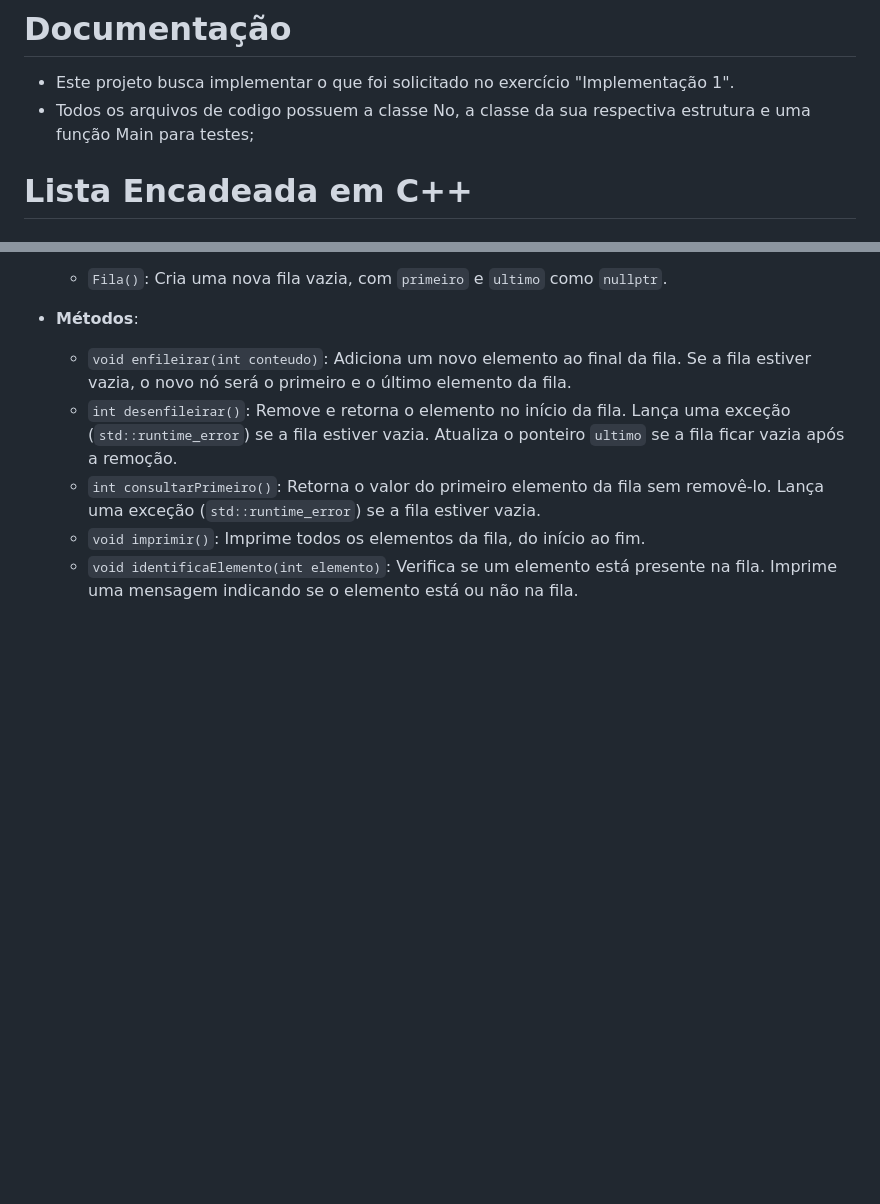
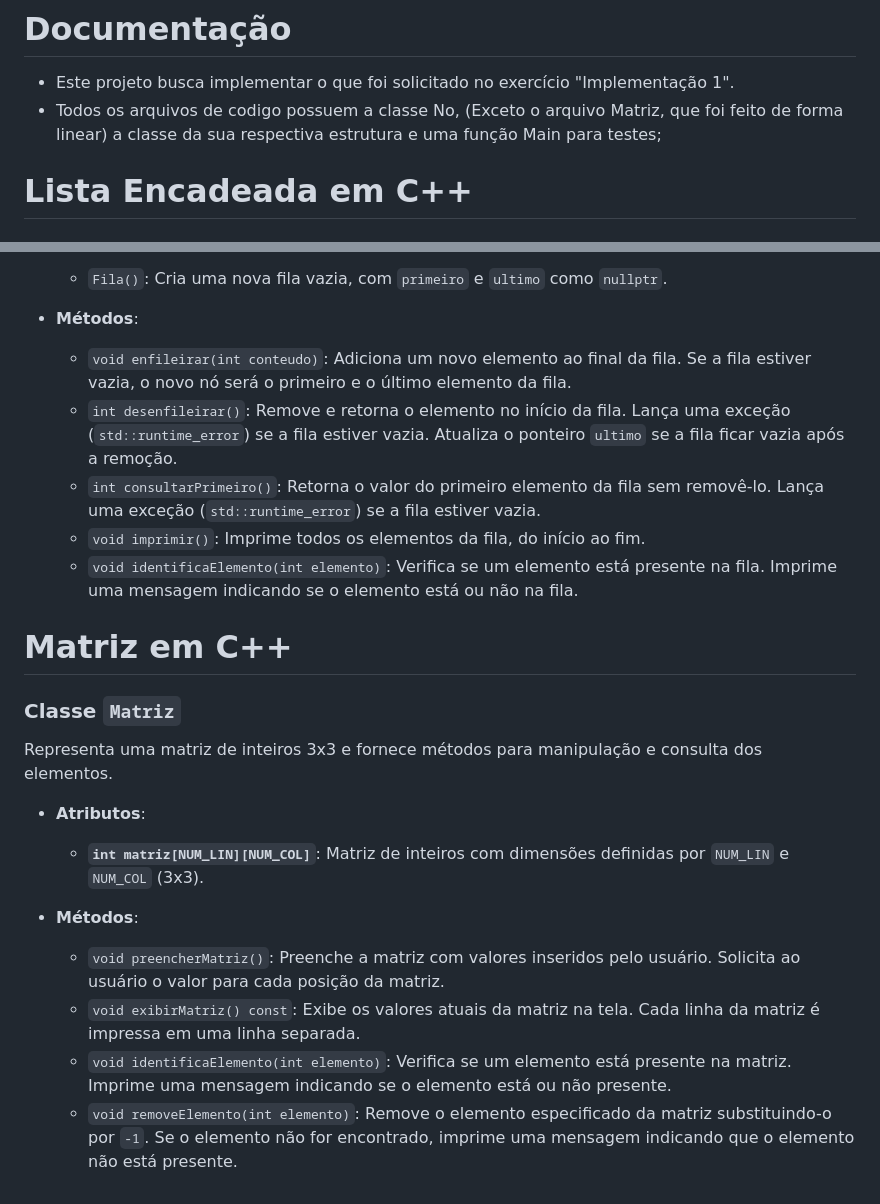
Before and after one commit to militaovitor01/TGrafos, a Markdown page: Implementação 1/README.md, 2 parts joined by grey strips. GitHub-like rendering; blank space fills up the shorter version.

Commit message:
Update README.md COMPLETO

```diff
--- a/Implementação 1/README.md
+++ b/Implementação 1/README.md
@@ -1,7 +1,7 @@
 # Documentação
 
 - Este projeto busca implementar o que foi solicitado no exercício "Implementação 1".
-- Todos os arquivos de codigo possuem a classe No, a classe da sua respectiva estrutura e uma função Main para testes;
+- Todos os arquivos de codigo possuem a classe No, (Exceto o arquivo Matriz, que foi feito de forma linear) a classe da sua respectiva estrutura e uma função Main para testes;
 
 # Lista Encadeada em C++
 ## Classes
@@ -99,3 +99,20 @@ A classe `Fila` representa uma fila (FIFO) usando uma lista encadeada. Inclui op
   - `int consultarPrimeiro()`: Retorna o valor do primeiro elemento da fila sem removê-lo. Lança uma exceção (`std::runtime_error`) se a fila estiver vazia.
   - `void imprimir()`: Imprime todos os elementos da fila, do início ao fim.
   - `void identificaElemento(int elemento)`: Verifica se um elemento está presente na fila. Imprime uma mensagem indicando se o elemento está ou não na fila.
+
+# Matriz em C++
+
+### Classe `Matriz`
+
+Representa uma matriz de inteiros 3x3 e fornece métodos para manipulação e consulta dos elementos.
+
+- **Atributos**:
+
+  - **`int matriz[NUM_LIN][NUM_COL]`**: Matriz de inteiros com dimensões definidas por `NUM_LIN` e `NUM_COL` (3x3).
+
+- **Métodos**:
+
+  - `void preencherMatriz()`: Preenche a matriz com valores inseridos pelo usuário. Solicita ao usuário o valor para cada posição da matriz.
+  - `void exibirMatriz() const`: Exibe os valores atuais da matriz na tela. Cada linha da matriz é impressa em uma linha separada.
+  - `void identificaElemento(int elemento)`: Verifica se um elemento está presente na matriz. Imprime uma mensagem indicando se o elemento está ou não presente.
+  - `void removeElemento(int elemento)`: Remove o elemento especificado da matriz substituindo-o por `-1`. Se o elemento não for encontrado, imprime uma mensagem indicando que o elemento não está presente.
```
